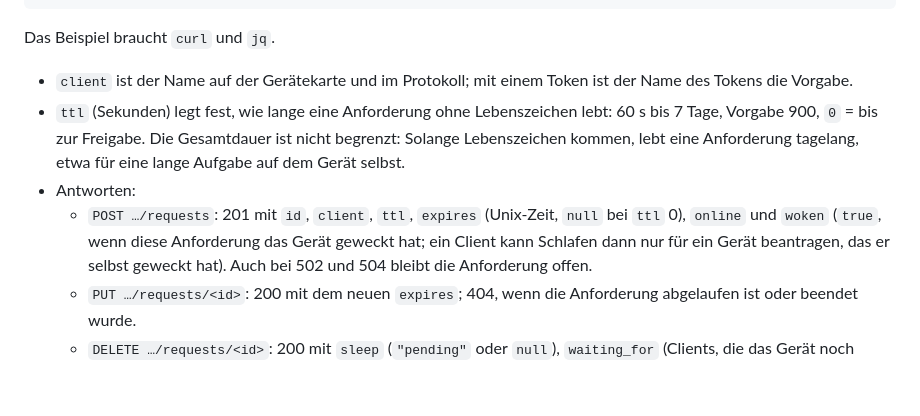
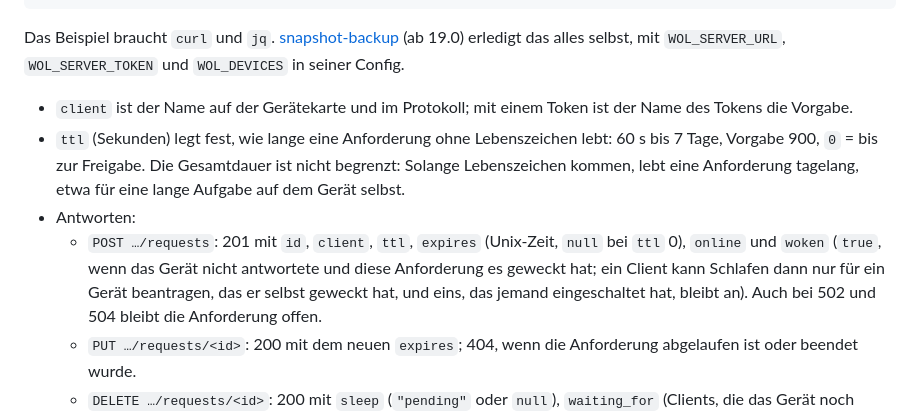
Before and after one commit to schnebeck/wol-server, a Markdown page: README.de.md, the part around the change. Rendered like a GitHub page; blank space fills up the shorter version.

Commit message:
Docs: woken in the requests API, snapshot-backup as a ready client

````diff
--- a/README.de.md
+++ b/README.de.md
@@ -727,7 +727,8 @@ curl -fsS -X DELETE -H "$AUTH" "$DEV/requests/$ID?then=sleep"
 exit $rc
 ```
 
-Das Beispiel braucht `curl` und `jq`.
+Das Beispiel braucht `curl` und `jq`. [snapshot-backup](https://github.com/schnebeck/snapshot-backup) (ab 19.0)
+erledigt das alles selbst, mit `WOL_SERVER_URL`, `WOL_SERVER_TOKEN` und `WOL_DEVICES` in seiner Config.
 
 - `client` ist der Name auf der Gerätekarte und im Protokoll; mit einem Token ist der Name des Tokens die Vorgabe.
 - `ttl` (Sekunden) legt fest, wie lange eine Anforderung ohne Lebenszeichen lebt: 60 s bis 7 Tage, Vorgabe 900,
@@ -735,8 +736,9 @@ Das Beispiel braucht `curl` und `jq`.
   tagelang, etwa für eine lange Aufgabe auf dem Gerät selbst.
 - Antworten:
   - `POST …/requests`: 201 mit `id`, `client`, `ttl`, `expires` (Unix-Zeit, `null` bei `ttl` 0), `online` und
-    `woken` (`true`, wenn diese Anforderung das Gerät geweckt hat; ein Client kann Schlafen dann nur für ein Gerät
-    beantragen, das er selbst geweckt hat). Auch bei 502 und 504 bleibt die Anforderung offen.
+    `woken` (`true`, wenn das Gerät nicht antwortete und diese Anforderung es geweckt hat; ein Client kann Schlafen
+    dann nur für ein Gerät beantragen, das er selbst geweckt hat, und eins, das jemand eingeschaltet hat, bleibt an).
+    Auch bei 502 und 504 bleibt die Anforderung offen.
   - `PUT …/requests/<id>`: 200 mit dem neuen `expires`; 404, wenn die Anforderung abgelaufen ist oder beendet wurde.
   - `DELETE …/requests/<id>`: 200 mit `sleep` (`"pending"` oder `null`), `waiting_for` (Clients, die das Gerät
     noch halten) und `sleep_at`.
````
Also changed, not shown: README.md (+4 -2 lines), docs/proposal-device-requests.md (+3 -2 lines).
